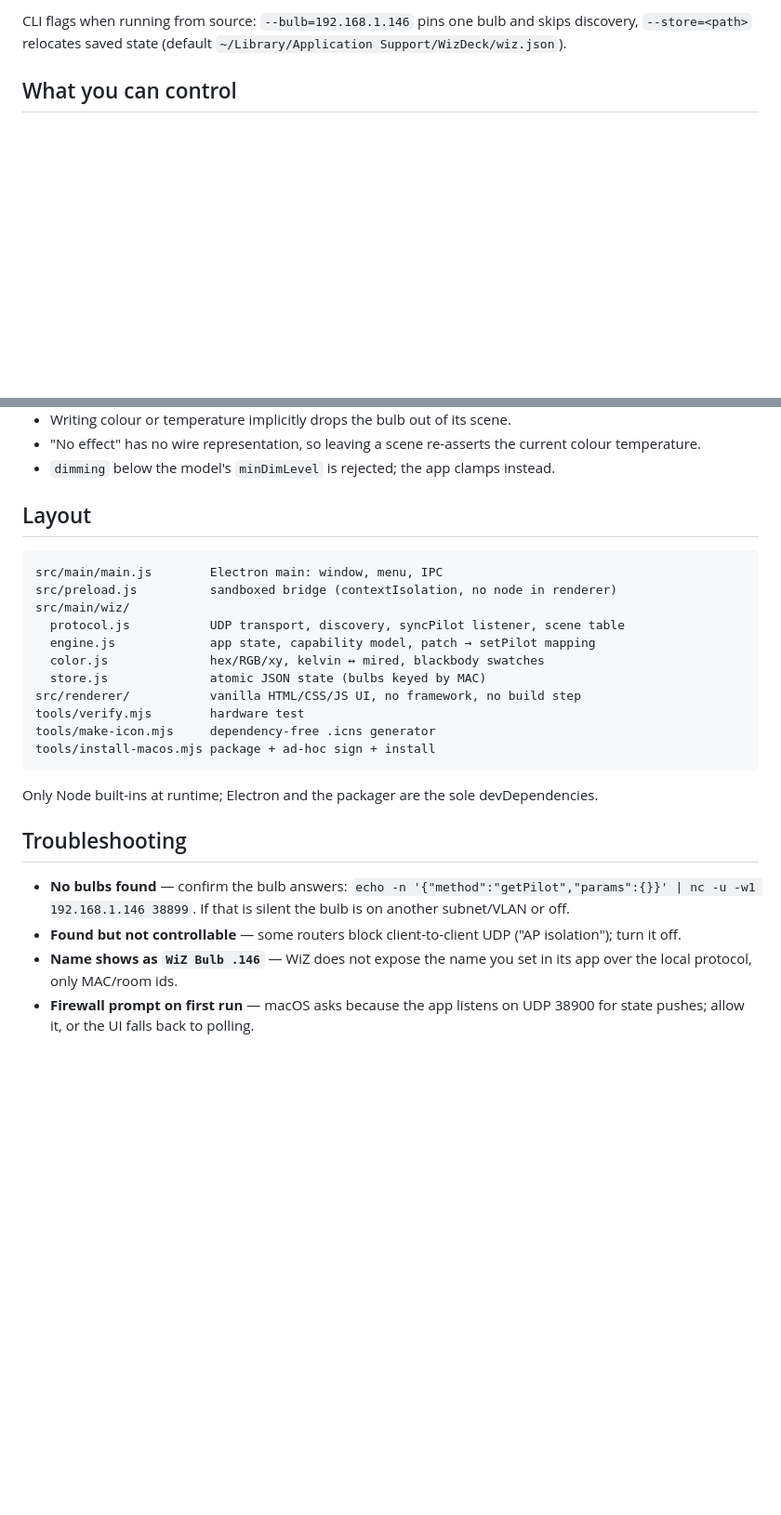
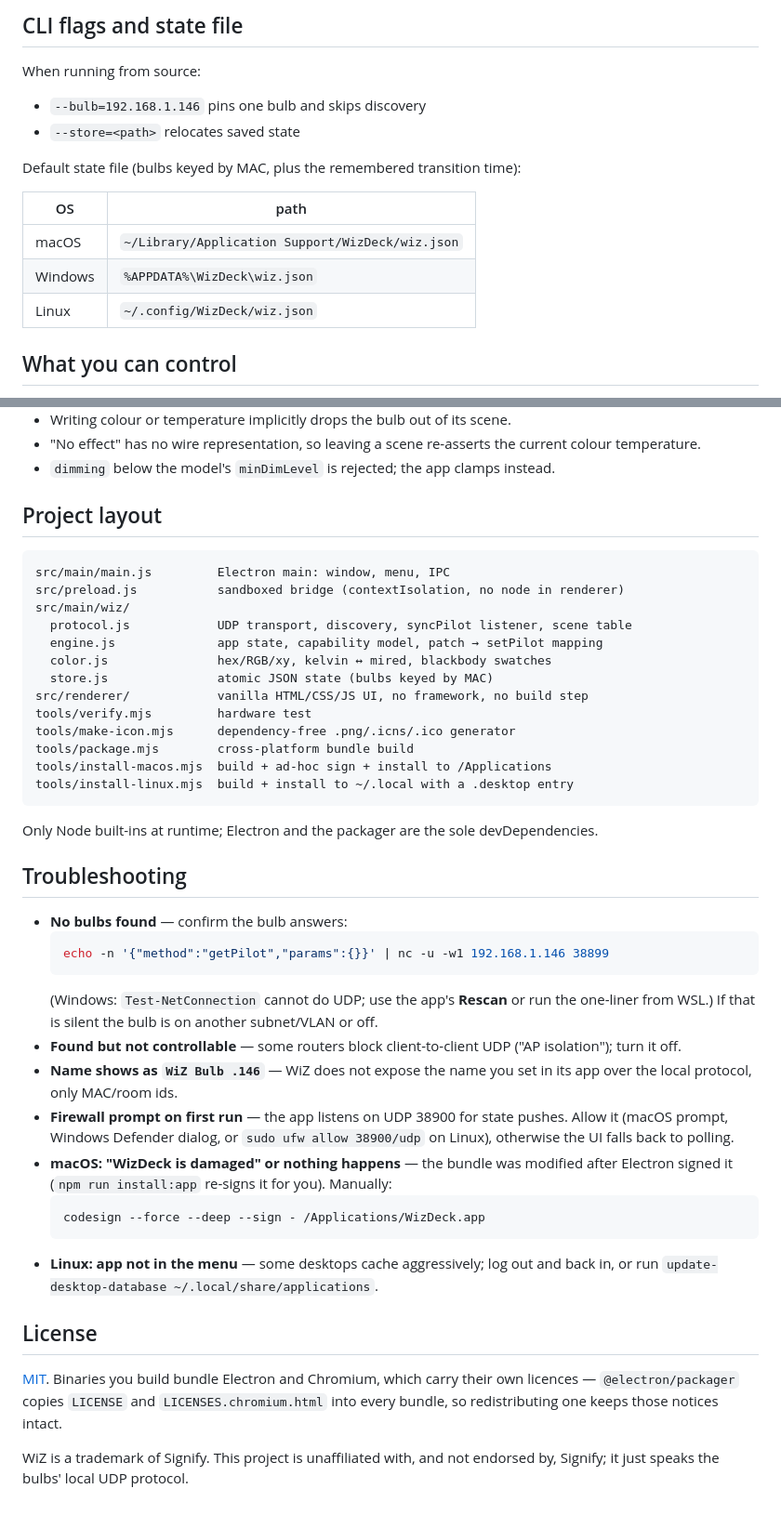
Before and after one commit to silencesilja/WizDeck, a Markdown page: README.md, 2 parts joined by grey strips. Shown at 93% size. GitHub-like rendering; blank space fills up the shorter version.

````diff
--- a/README.md
+++ b/README.md
@@ -42,7 +158,18 @@ Related scripts:
 
-CLI flags when running from source: `--bulb=192.168.1.146` pins one bulb and skips
-discovery, `--store=<path>` relocates saved state (default
-`~/Library/Application Support/WizDeck/wiz.json`).
+## CLI flags and state file
+
+When running from source:
+
+- `--bulb=192.168.1.146` pins one bulb and skips discovery
+- `--store=<path>` relocates saved state
+
+Default state file (bulbs keyed by MAC, plus the remembered transition time):
+
+| OS | path |
+| --- | --- |
+| macOS | `~/Library/Application Support/WizDeck/wiz.json` |
+| Windows | `%APPDATA%\WizDeck\wiz.json` |
+| Linux | `~/.config/WizDeck/wiz.json` |
 
 ## What you can control
 
@@ -107,20 +234,22 @@ Learned from `ESP24_SHRGBC_01` firmware 1.38.0 and enforced in `buildPilot()`:
   current colour temperature.
 - `dimming` below the model's `minDimLevel` is rejected; the app clamps instead.
 
-## Layout
+## Project layout
 
 ```
-src/main/main.js        Electron main: window, menu, IPC
-src/preload.js          sandboxed bridge (contextIsolation, no node in renderer)
+src/main/main.js         Electron main: window, menu, IPC
+src/preload.js           sandboxed bridge (contextIsolation, no node in renderer)
 src/main/wiz/
-  protocol.js           UDP transport, discovery, syncPilot listener, scene table
-  engine.js             app state, capability model, patch → setPilot mapping
-  color.js              hex/RGB/xy, kelvin ↔ mired, blackbody swatches
-  store.js              atomic JSON state (bulbs keyed by MAC)
-src/renderer/           vanilla HTML/CSS/JS UI, no framework, no build step
-tools/verify.mjs        hardware test
-tools/make-icon.mjs     dependency-free .icns generator
-tools/install-macos.mjs package + ad-hoc sign + install
+  protocol.js            UDP transport, discovery, syncPilot listener, scene table
+  engine.js              app state, capability model, patch → setPilot mapping
+  color.js               hex/RGB/xy, kelvin ↔ mired, blackbody swatches
+  store.js               atomic JSON state (bulbs keyed by MAC)
+src/renderer/            vanilla HTML/CSS/JS UI, no framework, no build step
+tools/verify.mjs         hardware test
+tools/make-icon.mjs      dependency-free .png/.icns/.ico generator
+tools/package.mjs        cross-platform bundle build
+tools/install-macos.mjs  build + ad-hoc sign + install to /Applications
+tools/install-linux.mjs  build + install to ~/.local with a .desktop entry
 ```
 
 Only Node built-ins at runtime; Electron and the packager are the sole
@@ -129,11 +258,33 @@ devDependencies.
 ## Troubleshooting
 
 - **No bulbs found** — confirm the bulb answers:
-  `echo -n '{"method":"getPilot","params":{}}' | nc -u -w1 192.168.1.146 38899`.
-  If that is silent the bulb is on another subnet/VLAN or off.
+  ```bash
+  echo -n '{"method":"getPilot","params":{}}' | nc -u -w1 192.168.1.146 38899
+  ```
+  (Windows: `Test-NetConnection` cannot do UDP; use the app's **Rescan** or run
+  the one-liner from WSL.) If that is silent the bulb is on another subnet/VLAN
+  or off.
 - **Found but not controllable** — some routers block client-to-client UDP
   ("AP isolation"); turn it off.
 - **Name shows as `WiZ Bulb .146`** — WiZ does not expose the name you set in its
   app over the local protocol, only MAC/room ids.
-- **Firewall prompt on first run** — macOS asks because the app listens on UDP
-  38900 for state pushes; allow it, or the UI falls back to polling.
+- **Firewall prompt on first run** — the app listens on UDP 38900 for state
+  pushes. Allow it (macOS prompt, Windows Defender dialog, or
+  `sudo ufw allow 38900/udp` on Linux), otherwise the UI falls back to polling.
+- **macOS: "WizDeck is damaged" or nothing happens** — the bundle was modified
+  after Electron signed it (`npm run install:app` re-signs it for you). Manually:
+  ```bash
+  codesign --force --deep --sign - /Applications/WizDeck.app
+  ```
+- **Linux: app not in the menu** — some desktops cache aggressively; log out and
+  back in, or run `update-desktop-database ~/.local/share/applications`.
+
+## License
+
+[MIT](LICENSE). Binaries you build bundle Electron and Chromium, which carry
+their own licences — `@electron/packager` copies `LICENSE` and
+`LICENSES.chromium.html` into every bundle, so redistributing one keeps those
+notices intact.
+
+WiZ is a trademark of Signify. This project is unaffiliated with, and not
+endorsed by, Signify; it just speaks the bulbs' local UDP protocol.
````
Also changed, not shown: other parts of README.md (+128 -12 lines), docs/screenshot.png (added), 6 other files.
